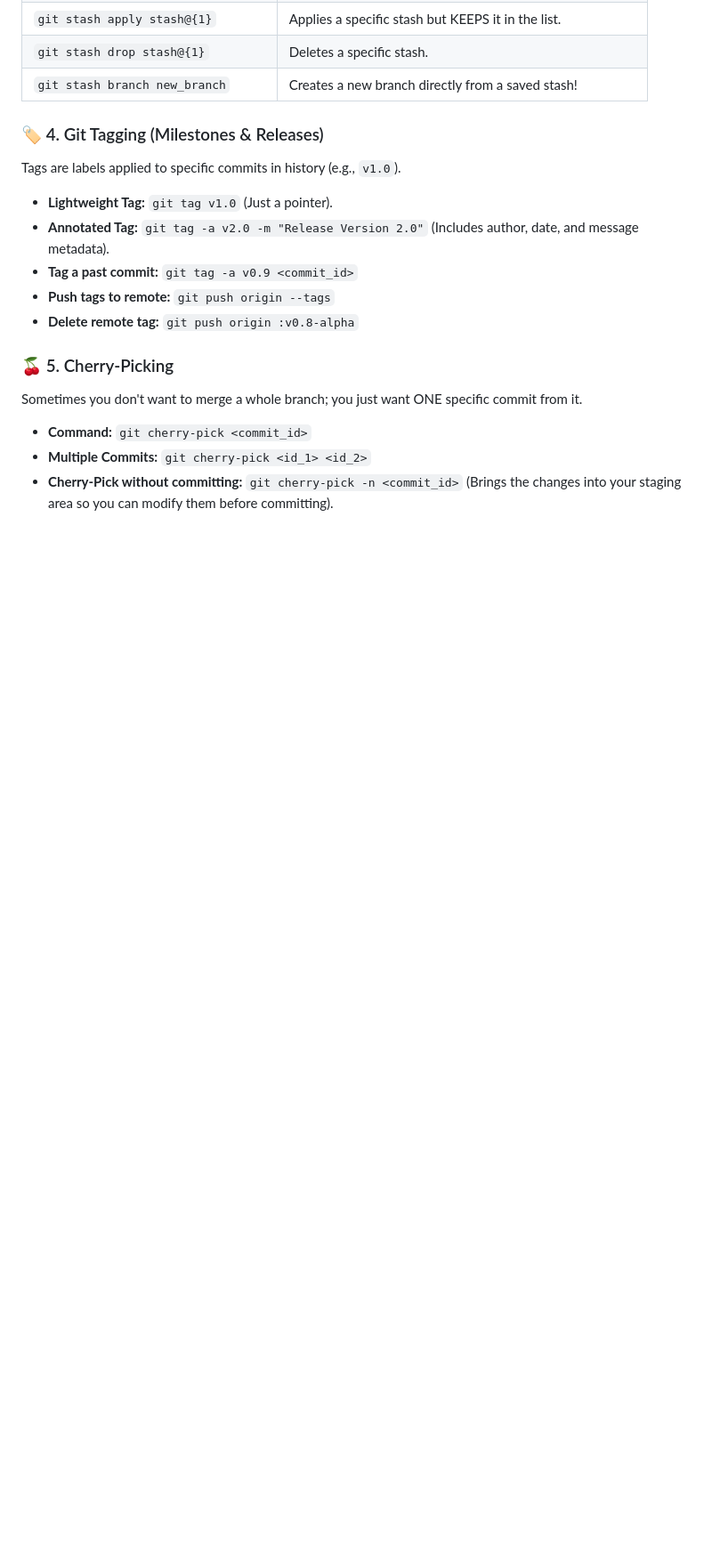
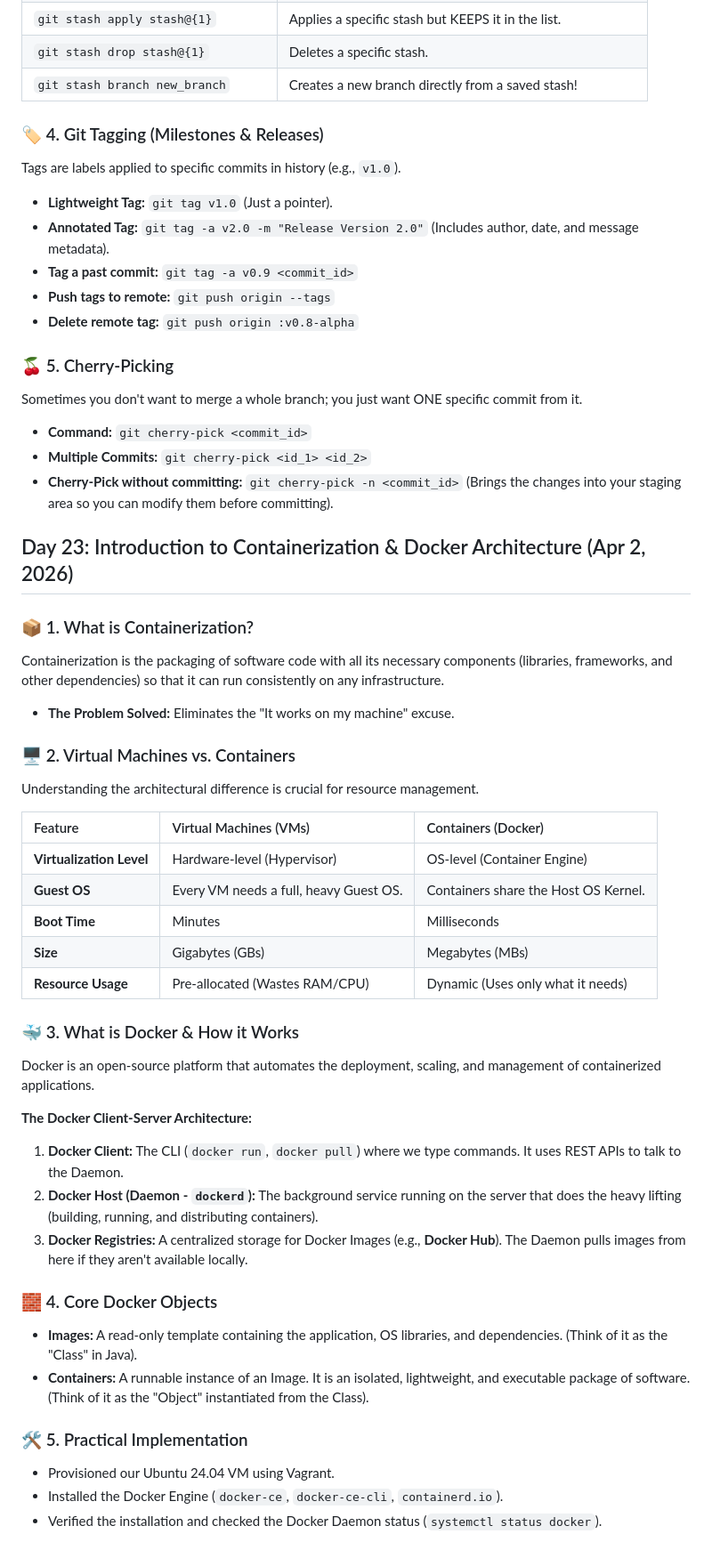
Before and after one commit to DibyashworHamal/DevOps-Journey, a Markdown page: README.md, the part around the change. Shown at 89% size. Drawn GitHub-style; blank space fills up the shorter version.

Commit message:
Introduction to containerization and Docker Architecture

```diff
--- a/README.md
+++ b/README.md
@@ -948,3 +948,37 @@ Sometimes you don't want to merge a whole branch; you just want ONE specific com
 - **Command:** `git cherry-pick <commit_id>`
 - **Multiple Commits:** `git cherry-pick <id_1> <id_2>`
 - **Cherry-Pick without committing:** `git cherry-pick -n <commit_id>` (Brings the changes into your staging area so you can modify them before committing).
+
+## Day 23: Introduction to Containerization & Docker Architecture (Apr 2, 2026)
+
+### 📦 1. What is Containerization?
+Containerization is the packaging of software code with all its necessary components (libraries, frameworks, and other dependencies) so that it can run consistently on any infrastructure.
+- **The Problem Solved:** Eliminates the "It works on my machine" excuse.
+
+### 🖥️ 2. Virtual Machines vs. Containers
+Understanding the architectural difference is crucial for resource management.
+
+| Feature | Virtual Machines (VMs) | Containers (Docker) |
+| :--- | :--- | :--- |
+| **Virtualization Level** | Hardware-level (Hypervisor) | OS-level (Container Engine) |
+| **Guest OS** | Every VM needs a full, heavy Guest OS. | Containers share the Host OS Kernel. |
+| **Boot Time** | Minutes | Milliseconds |
+| **Size** | Gigabytes (GBs) | Megabytes (MBs) |
+| **Resource Usage** | Pre-allocated (Wastes RAM/CPU) | Dynamic (Uses only what it needs) |
+
+### 🐳 3. What is Docker & How it Works
+Docker is an open-source platform that automates the deployment, scaling, and management of containerized applications.
+
+**The Docker Client-Server Architecture:**
+1. **Docker Client:** The CLI (`docker run`, `docker pull`) where we type commands. It uses REST APIs to talk to the Daemon.
+2. **Docker Host (Daemon - `dockerd`):** The background service running on the server that does the heavy lifting (building, running, and distributing containers).
+3. **Docker Registries:** A centralized storage for Docker Images (e.g., **Docker Hub**). The Daemon pulls images from here if they aren't available locally.
+
+### 🧱 4. Core Docker Objects
+- **Images:** A read-only template containing the application, OS libraries, and dependencies. (Think of it as the "Class" in Java).
+- **Containers:** A runnable instance of an Image. It is an isolated, lightweight, and executable package of software. (Think of it as the "Object" instantiated from the Class).
+
+### 🛠️ 5. Practical Implementation
+- Provisioned our Ubuntu 24.04 VM using Vagrant.
+- Installed the Docker Engine (`docker-ce`, `docker-ce-cli`, `containerd.io`).
+- Verified the installation and checked the Docker Daemon status (`systemctl status docker`).
```
